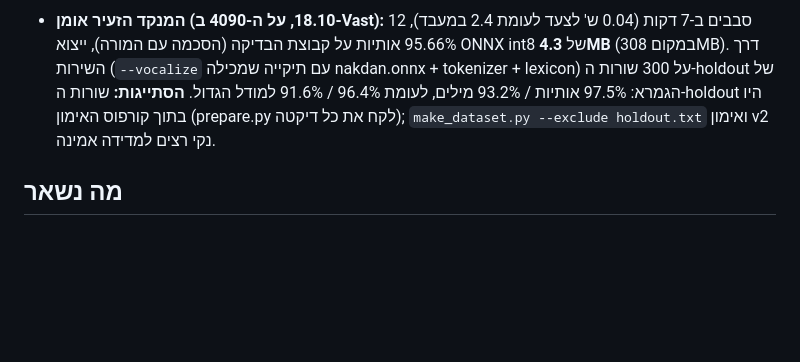
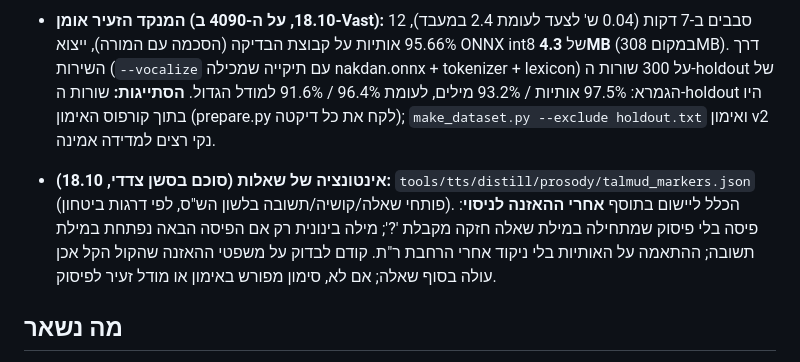
Before and after one commit to yakov100/otzaria-voice, a Markdown page: docs/tts/light-voice.md, the part around the change. Drawn GitHub-style; blank space fills up the shorter version.

Commit message:
docs: question-intonation rule for the light voice (talmud_markers.json), to apply after the pilot listening
Co-Authored-By: Claude Fable 5.1 <noreply@anthropic.com>

```diff
--- a/docs/tts/light-voice.md
+++ b/docs/tts/light-voice.md
@@ -106,6 +106,11 @@ Colab נחסם גם כשנפתח (אתרוג סורק את תוכן הדף בז
   97.5% אותיות / 93.2% מילים, לעומת 96.4% / 91.6% למודל הגדול. **הסתייגות:** שורות ה-holdout היו בתוך קורפוס
   האימון (prepare.py לקח את כל דיקטה); `make_dataset.py --exclude holdout.txt` ואימון v2 נקי רצים למדידה אמינה.
 
+- **אינטונציה של שאלות (סוכם בסשן צדדי, 18.10):** `tools/tts/distill/prosody/talmud_markers.json` (פותחי שאלה/קושיה/תשובה
+  בלשון הש"ס, לפי דרגות ביטחון). הכלל ליישום בתוסף **אחרי ההאזנה לניסוי**: פיסה בלי פיסוק שמתחילה במילת שאלה חזקה
+  מקבלת '?'; מילה בינונית רק אם הפיסה הבאה נפתחת במילת תשובה; ההתאמה על האותיות בלי ניקוד אחרי הרחבת ר"ת. קודם
+  לבדוק על משפטי ההאזנה שהקול הקל אכן עולה בסוף שאלה; אם לא, סימון מפורש באימון או מודל זעיר לפיסוק.
+
 ## מה נשאר
 C1 (אימון הניסוי ב-Colab, כשייפתח) → האזנה והחלטה; B מלא (`generate_colab.ipynb`), C2; פרסום
 `light-voice-v1` (zip של הקול + zip של המנקד, למלא גודל ו-SHA ב-`kLight`/`kNakdanPack`); העתקת התוסף לאוצריא;
```
